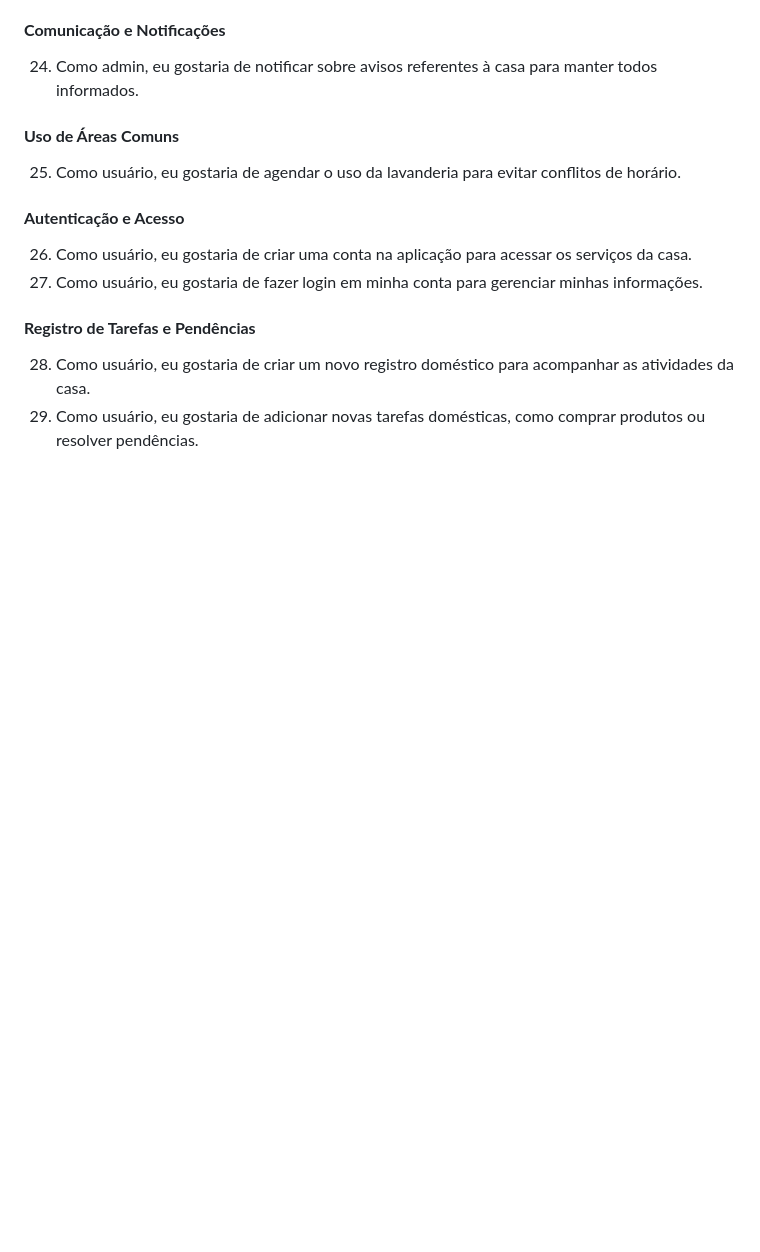
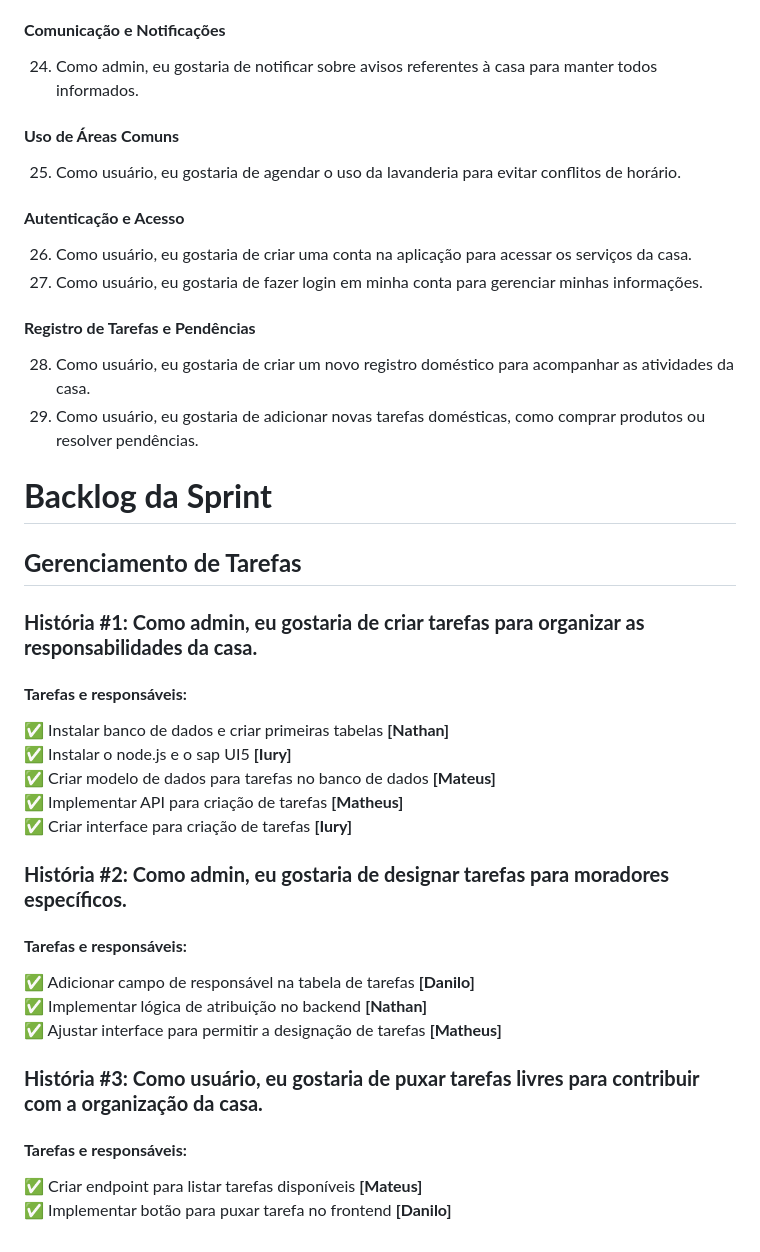
Before and after one commit to danilosiervi/Domestic-Management, a Markdown page: README.md, the part around the change. GitHub-like rendering; blank space fills up the shorter version.

Commit message:
Update README.md
Edição do sprint backlog

```diff
--- a/README.md
+++ b/README.md
@@ -57,3 +57,27 @@ A Domestic Management é uma aplicação focada em simplificar e centralizar a g
 #### **Registro de Tarefas e Pendências**
 28. Como usuário, eu gostaria de criar um novo registro doméstico para acompanhar as atividades da casa.
 29. Como usuário, eu gostaria de adicionar novas tarefas domésticas, como comprar produtos ou resolver pendências.
+
+
+# **Backlog da Sprint**
+
+## **Gerenciamento de Tarefas**
+
+### **História #1: Como admin, eu gostaria de criar tarefas para organizar as responsabilidades da casa.**
+#### **Tarefas e responsáveis:**
+✅ Instalar banco de dados e criar primeiras tabelas **[Nathan]**
+✅ Instalar o node.js e o sap UI5 **[Iury]**
+✅ Criar modelo de dados para tarefas no banco de dados **[Mateus]**
+✅ Implementar API para criação de tarefas **[Matheus]**
+✅ Criar interface para criação de tarefas **[Iury]**
+
+### **História #2: Como admin, eu gostaria de designar tarefas para moradores específicos.**
+#### **Tarefas e responsáveis:**
+✅ Adicionar campo de responsável na tabela de tarefas **[Danilo]**
+✅ Implementar lógica de atribuição no backend **[Nathan]**
+✅ Ajustar interface para permitir a designação de tarefas **[Matheus]**
+
+### **História #3: Como usuário, eu gostaria de puxar tarefas livres para contribuir com a organização da casa.**
+#### **Tarefas e responsáveis:**
+✅ Criar endpoint para listar tarefas disponíveis **[Mateus]**
+✅ Implementar botão para puxar tarefa no frontend **[Danilo]**
```
